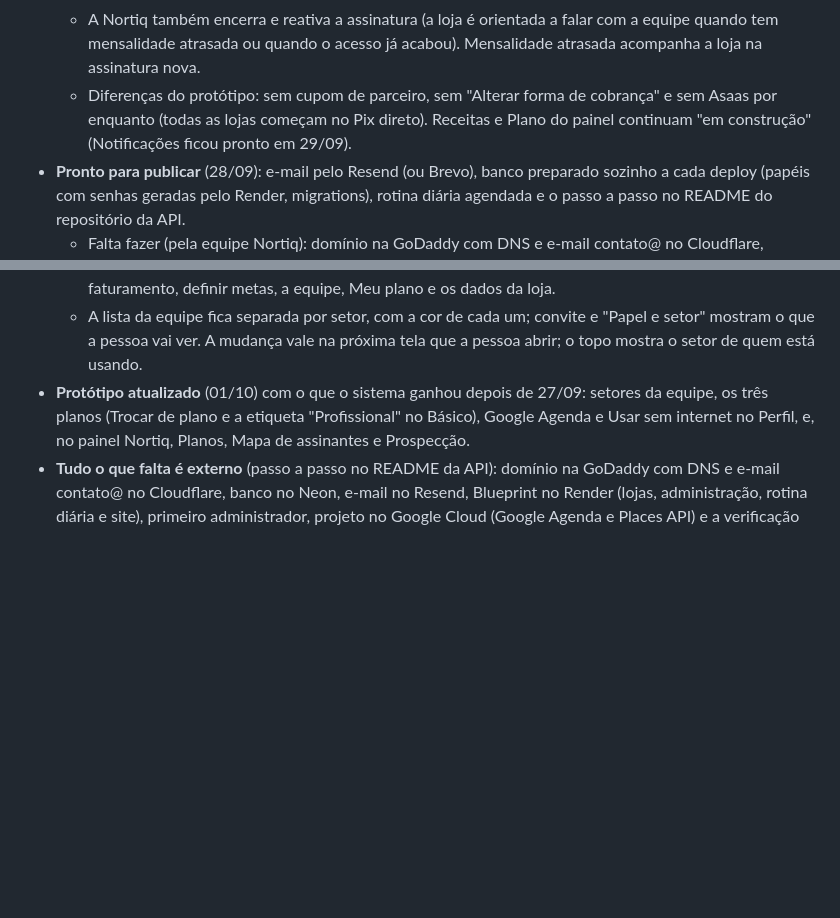
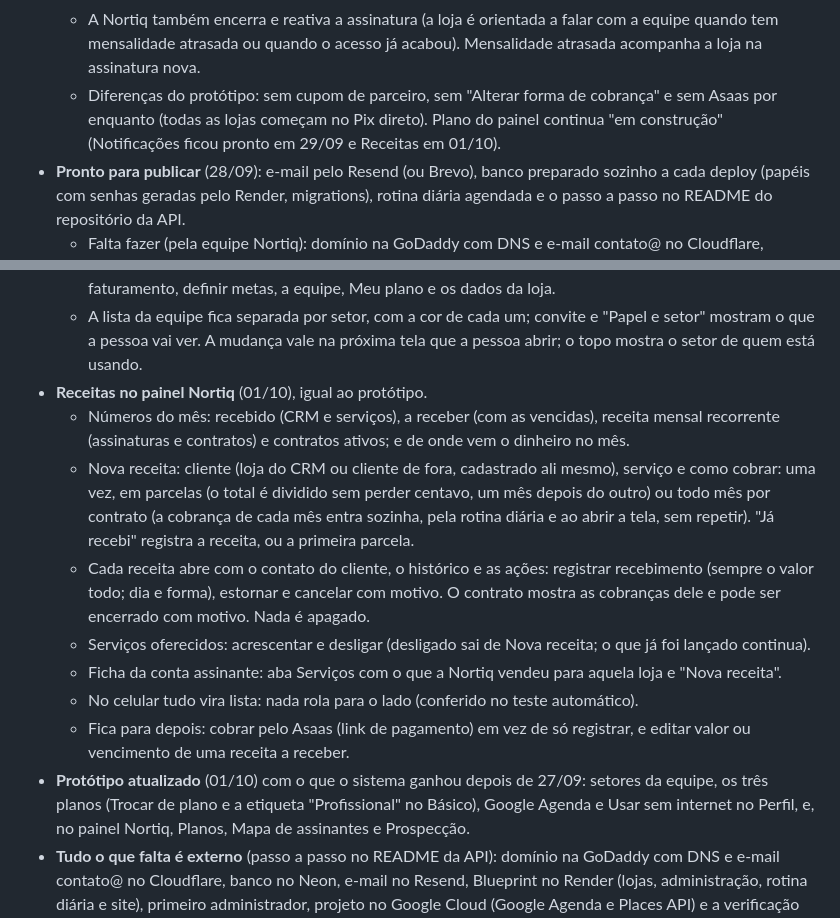
Before and after one commit to phchris95/nortiq-crm-design, a Markdown page: PENDENCIAS.md, 2 parts joined by grey strips. Rendered like a GitHub page; blank space fills up the shorter version.

Commit message:
Pendências: Receitas do painel Nortiq prontas no sistema
Co-Authored-By: Claude Opus 5.5 <noreply@anthropic.com>
Claude-Session: https://claude.ai/code/session_01A945yZsvWBRyuPtFypZrYp

```diff
--- a/PENDENCIAS.md
+++ b/PENDENCIAS.md
@@ -171,7 +171,7 @@ Com isso, todo o desenho da primeira versão está pronto. O próximo passo é a
   - Nova conta: loja, dono e cobrança direta (Pix, transferência, dinheiro). "Já recebi" registra a primeira mensalidade e manda o convite do dono na hora; "vou receber depois" deixa a conta aguardando, e o convite sai quando o pagamento for registrado. O dia do vencimento é o de hoje (até 28), ou outro escolhido.
   - Ficha da conta com as abas Resumo (andamento: cadastrada, pagamento, convite, senha criada), Mensalidades (registrar e estornar com motivo), Acesso e suporte (quem entra na loja e as ações de atendimento) e Atendimentos (histórico).
   - A Nortiq também encerra e reativa a assinatura (a loja é orientada a falar com a equipe quando tem mensalidade atrasada ou quando o acesso já acabou). Mensalidade atrasada acompanha a loja na assinatura nova.
-  - Diferenças do protótipo: sem cupom de parceiro, sem "Alterar forma de cobrança" e sem Asaas por enquanto (todas as lojas começam no Pix direto). Receitas e Plano do painel continuam "em construção" (Notificações ficou pronto em 29/09).
+  - Diferenças do protótipo: sem cupom de parceiro, sem "Alterar forma de cobrança" e sem Asaas por enquanto (todas as lojas começam no Pix direto). Plano do painel continua "em construção" (Notificações ficou pronto em 29/09 e Receitas em 01/10).
 - **Pronto para publicar** (28/09): e-mail pelo Resend (ou Brevo), banco preparado sozinho a cada deploy (papéis com senhas geradas pelo Render, migrations), rotina diária agendada e o passo a passo no README do repositório da API.
   - Falta fazer (pela equipe Nortiq): domínio na GoDaddy com DNS e e-mail contato@ no Cloudflare, projeto no Neon (Virgínia), conta no Resend com o domínio verificado e o Blueprint no Render. Depois: primeiro administrador pelo Shell do Render e a conferência no ar.
 - **Metas** ligadas ao banco (28/09).
@@ -237,6 +237,14 @@ Com isso, todo o desenho da primeira versão está pronto. O próximo passo é a
   - Para cada setor, o dono escolhe o nível em cada parte do sistema: orçamentos, clientes, estoque (consulta sem custo, ou cadastra e movimenta com custo), tarefas, agenda, faturamento, metas e relatórios. Ex.: Vendas confere o estoque para ver o que falta; Estoque e compras mexe no estoque, mas não cria orçamento.
   - Sempre só do dono: excluir orçamentos e clientes, importar planilha, estornar e cancelar no faturamento, definir metas, a equipe, Meu plano e os dados da loja.
   - A lista da equipe fica separada por setor, com a cor de cada um; convite e "Papel e setor" mostram o que a pessoa vai ver. A mudança vale na próxima tela que a pessoa abrir; o topo mostra o setor de quem está usando.
+- **Receitas no painel Nortiq** (01/10), igual ao protótipo.
+  - Números do mês: recebido (CRM e serviços), a receber (com as vencidas), receita mensal recorrente (assinaturas e contratos) e contratos ativos; e de onde vem o dinheiro no mês.
+  - Nova receita: cliente (loja do CRM ou cliente de fora, cadastrado ali mesmo), serviço e como cobrar: uma vez, em parcelas (o total é dividido sem perder centavo, um mês depois do outro) ou todo mês por contrato (a cobrança de cada mês entra sozinha, pela rotina diária e ao abrir a tela, sem repetir). "Já recebi" registra a receita, ou a primeira parcela.
+  - Cada receita abre com o contato do cliente, o histórico e as ações: registrar recebimento (sempre o valor todo; dia e forma), estornar e cancelar com motivo. O contrato mostra as cobranças dele e pode ser encerrado com motivo. Nada é apagado.
+  - Serviços oferecidos: acrescentar e desligar (desligado sai de Nova receita; o que já foi lançado continua).
+  - Ficha da conta assinante: aba Serviços com o que a Nortiq vendeu para aquela loja e "Nova receita".
+  - No celular tudo vira lista: nada rola para o lado (conferido no teste automático).
+  - Fica para depois: cobrar pelo Asaas (link de pagamento) em vez de só registrar, e editar valor ou vencimento de uma receita a receber.
 - **Protótipo atualizado** (01/10) com o que o sistema ganhou depois de 27/09: setores da equipe, os três planos (Trocar de plano e a etiqueta "Profissional" no Básico), Google Agenda e Usar sem internet no Perfil, e, no painel Nortiq, Planos, Mapa de assinantes e Prospecção.
 - **Tudo o que falta é externo** (passo a passo no README da API): domínio na GoDaddy com DNS e e-mail contato@ no Cloudflare, banco no Neon, e-mail no Resend, Blueprint no Render (lojas, administração, rotina diária e site), primeiro administrador, projeto no Google Cloud (Google Agenda e Places API) e a verificação do Google.
 - Depois do lançamento: Asaas (cartão recorrente e cobrança internacional), cupons de parceiros, WhatsApp oficial na prospecção e o plano Pro.
```
